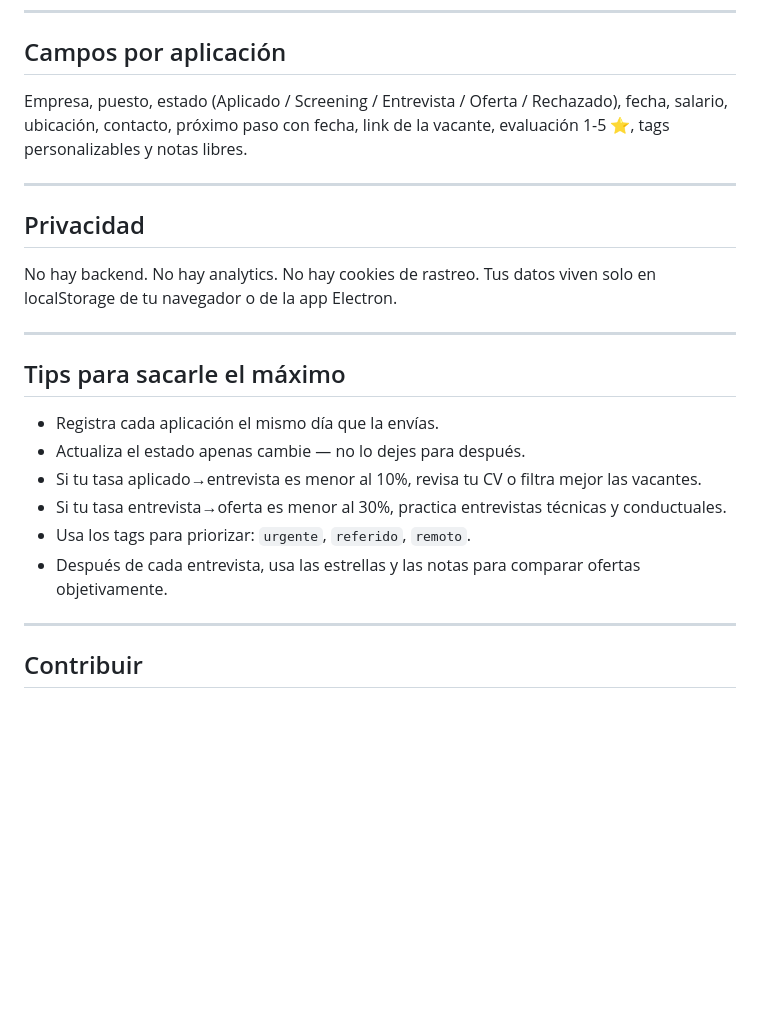
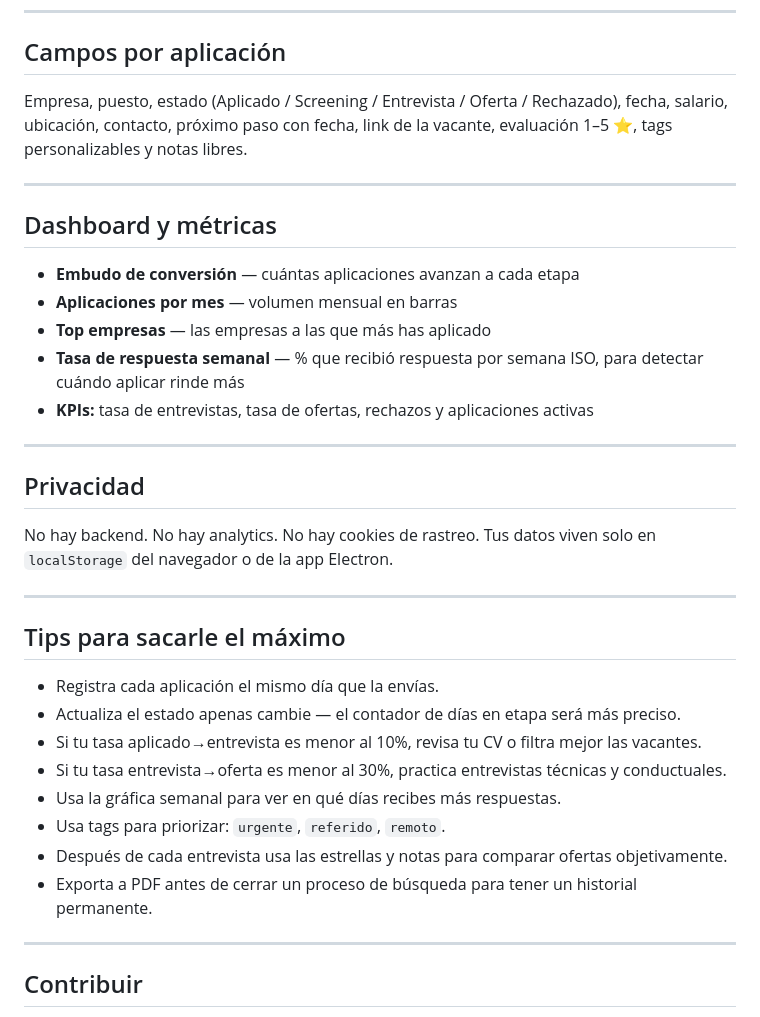
Before and after one commit to luiselizondotech-dotcom/job-tracker, a Markdown page: README.md, the part around one of its changes. Drawn GitHub-style; blank space fills up the shorter version.

Commit message:
feat: graficas semanal, kanban empty state, notas en tabla, exportar PDF, responsive mobile, readme actualizado

```diff
--- a/README.md
+++ b/README.md
@@ -132,24 +138,36 @@ job-tracker/
 
 ## Campos por aplicación
 
-Empresa, puesto, estado (Aplicado / Screening / Entrevista / Oferta / Rechazado), fecha, salario, ubicación, contacto, próximo paso con fecha, link de la vacante, evaluación 1-5 ⭐, tags personalizables y notas libres.
+Empresa, puesto, estado (Aplicado / Screening / Entrevista / Oferta / Rechazado), fecha, salario, ubicación, contacto, próximo paso con fecha, link de la vacante, evaluación 1–5 ⭐, tags personalizables y notas libres.
+
+---
+
+## Dashboard y métricas
+
+- **Embudo de conversión** — cuántas aplicaciones avanzan a cada etapa
+- **Aplicaciones por mes** — volumen mensual en barras
+- **Top empresas** — las empresas a las que más has aplicado
+- **Tasa de respuesta semanal** — % que recibió respuesta por semana ISO, para detectar cuándo aplicar rinde más
+- **KPIs:** tasa de entrevistas, tasa de ofertas, rechazos y aplicaciones activas
 
 ---
 
 ## Privacidad
 
-No hay backend. No hay analytics. No hay cookies de rastreo. Tus datos viven solo en localStorage de tu navegador o de la app Electron.
+No hay backend. No hay analytics. No hay cookies de rastreo. Tus datos viven solo en `localStorage` del navegador o de la app Electron.
 
 ---
 
 ## Tips para sacarle el máximo
 
 - Registra cada aplicación el mismo día que la envías.
-- Actualiza el estado apenas cambie — no lo dejes para después.
+- Actualiza el estado apenas cambie — el contador de días en etapa será más preciso.
 - Si tu tasa aplicado→entrevista es menor al 10%, revisa tu CV o filtra mejor las vacantes.
 - Si tu tasa entrevista→oferta es menor al 30%, practica entrevistas técnicas y conductuales.
-- Usa los tags para priorizar: `urgente`, `referido`, `remoto`.
-- Después de cada entrevista, usa las estrellas y las notas para comparar ofertas objetivamente.
+- Usa la gráfica semanal para ver en qué días recibes más respuestas.
+- Usa tags para priorizar: `urgente`, `referido`, `remoto`.
+- Después de cada entrevista usa las estrellas y notas para comparar ofertas objetivamente.
+- Exporta a PDF antes de cerrar un proceso de búsqueda para tener un historial permanente.
 
 ---
 
```
Also changed, not shown: other parts of README.md (+10 -4 lines).
